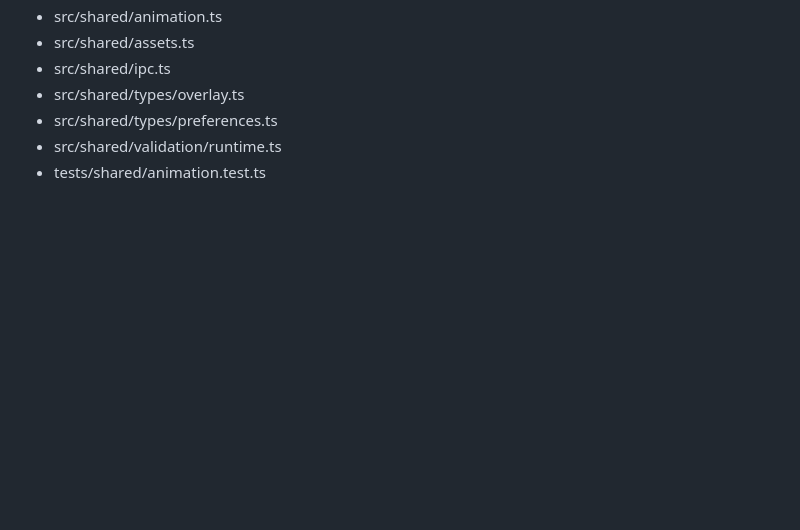
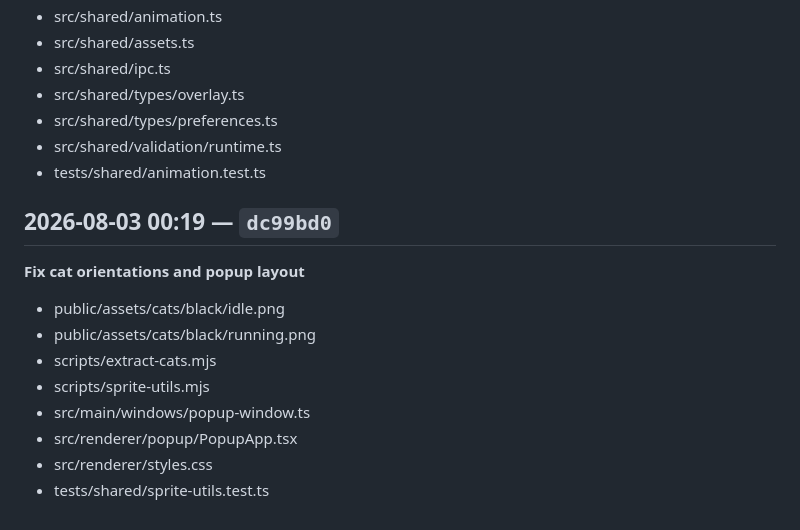
Before and after one commit to connorpaps/cat-reminder-app, a Markdown page: docs/activity-log.md, the part around the change. Drawn GitHub-style; blank space fills up the shorter version.

Commit message:
Log cat popup fix commit

```diff
--- a/docs/activity-log.md
+++ b/docs/activity-log.md
@@ -362,3 +362,15 @@ Raw per-save events (if the watcher is running) go to `docs/activity-watch.log`
   - src/shared/types/preferences.ts
   - src/shared/validation/runtime.ts
   - tests/shared/animation.test.ts
+
+## 2026-08-03 00:19 — `dc99bd0`
+**Fix cat orientations and popup layout**
+
+  - public/assets/cats/black/idle.png
+  - public/assets/cats/black/running.png
+  - scripts/extract-cats.mjs
+  - scripts/sprite-utils.mjs
+  - src/main/windows/popup-window.ts
+  - src/renderer/popup/PopupApp.tsx
+  - src/renderer/styles.css
+  - tests/shared/sprite-utils.test.ts
```
